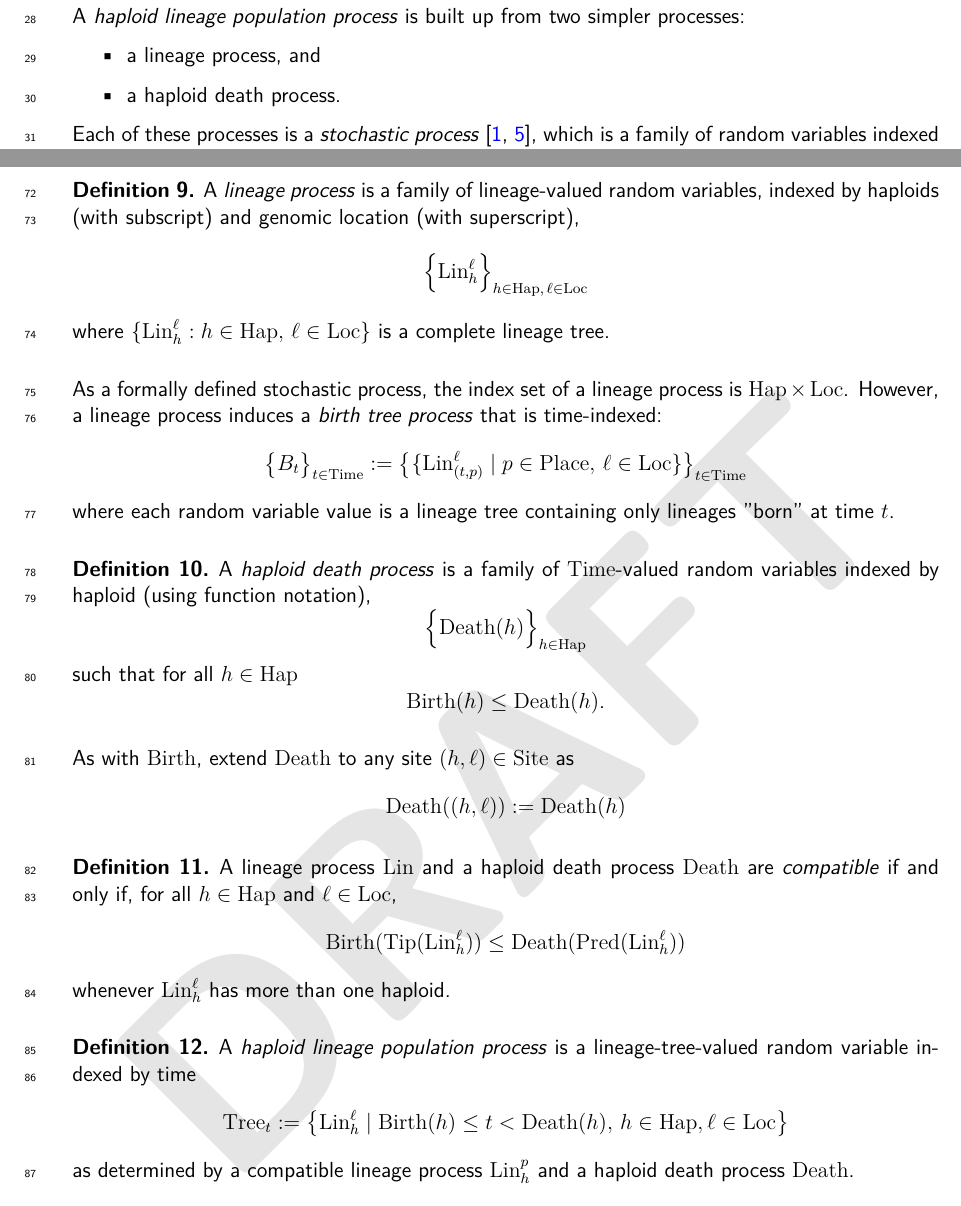
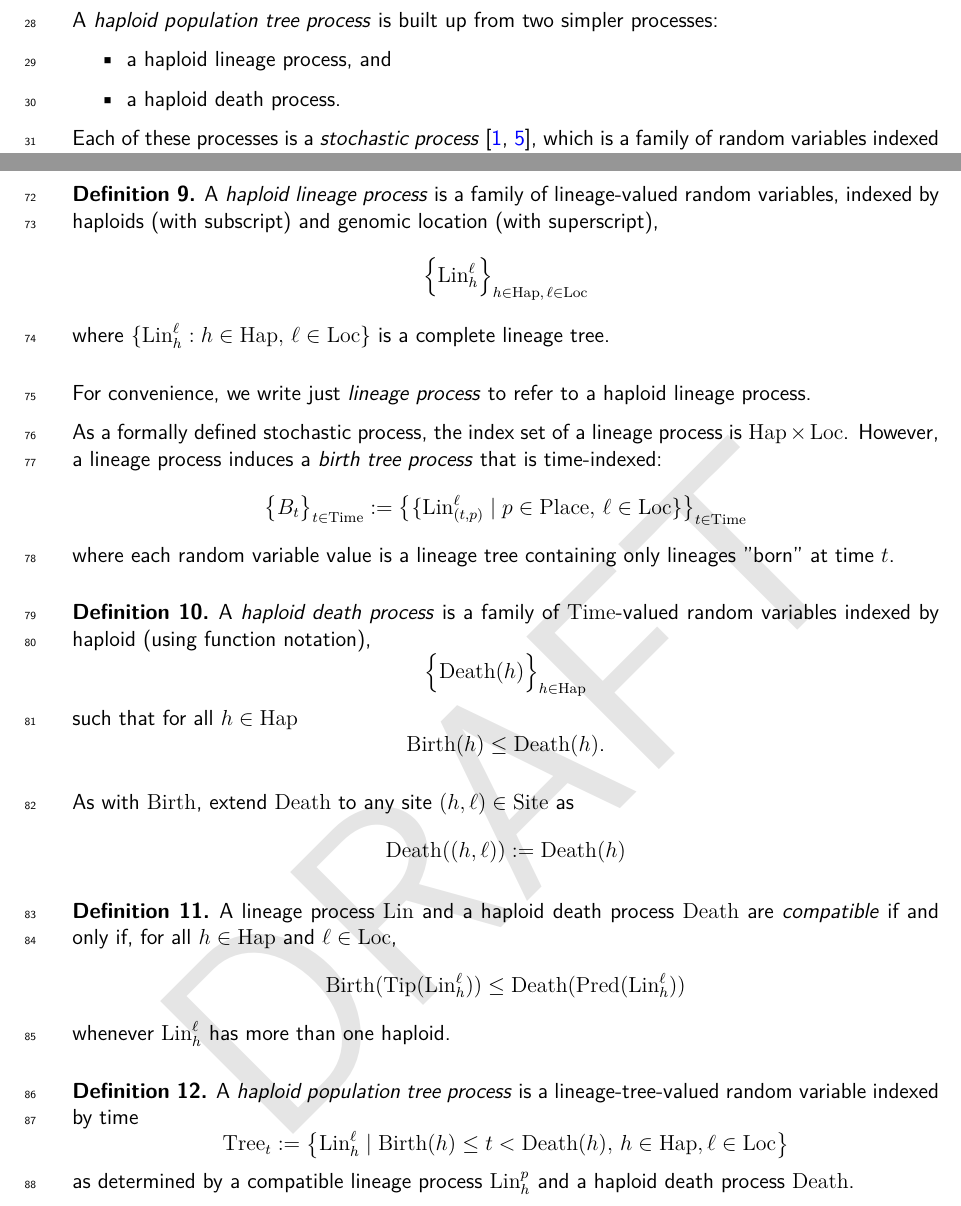
Before and after one commit to castedo/haplinspa, a LaTeX paper (main.tex, which reads doc.tex): two parts of pages 2 and 4 of 8, joined at a grey line, cut so that both start at the same text. Compiled offline with XeLaTeX.

Commit message:
rename to haploid population tree process

```diff
--- a/doc.tex
+++ b/doc.tex
@@ -73,9 +73,9 @@ the \nameref{sec:related-work}~section specifies the exact mathematical correspo
 \section{Definitions}
 \label{sec:definitions}
 
-A \emph{haploid lineage population process} is built up from two simpler processes:
+A \emph{haploid population tree process} is built up from two simpler processes:
 \begin{itemize}
-  \item a lineage process, and
+  \item a haploid lineage process, and
   \item a haploid death process.
 \end{itemize}
 
@@ -196,7 +196,7 @@ indexed by haploid $h \in \Haps$ and $\ell \in \Loc$ such that
 \subsection{Stochastic Processes}
 
 \begin{defin}
-A \emph{lineage process} is a family of lineage-valued random variables,
+  A \emph{haploid lineage process} is a family of lineage-valued random variables,
   indexed by haploids (with subscript) and genomic location (with superscript),
 \[
   \Big\{ \Lin_h^\ell \Big\}_{h \in \Haps, \, \ell \in \Loc}
@@ -204,6 +204,8 @@ A \emph{lineage process} is a family of lineage-valued random variables,
 where $\{ \Lin_h^\ell : h \in \Haps, \, \ell \in \Loc \}$
  is a complete lineage tree.
 \end{defin}
+
+For convenience, we write just \emph{lineage process} to refer to a haploid lineage process.
 
 As a formally defined stochastic process, the index set of a lineage process is
 $\Haps \times \Loc$. However, a lineage process induces a \emph{birth tree process} that
@@ -246,7 +248,7 @@ whenever $\Lin_h^\ell$ has more than one haploid.
 \end{defin}
 
 \begin{defin}
-A \emph{haploid lineage population process} is a lineage-tree-valued random variable indexed by
+A \emph{haploid population tree process} is a lineage-tree-valued random variable indexed by
   time
 \[
   \Tree_t := \left\{
```
Also changed, not shown: doc.tex (6 more changed lines).
